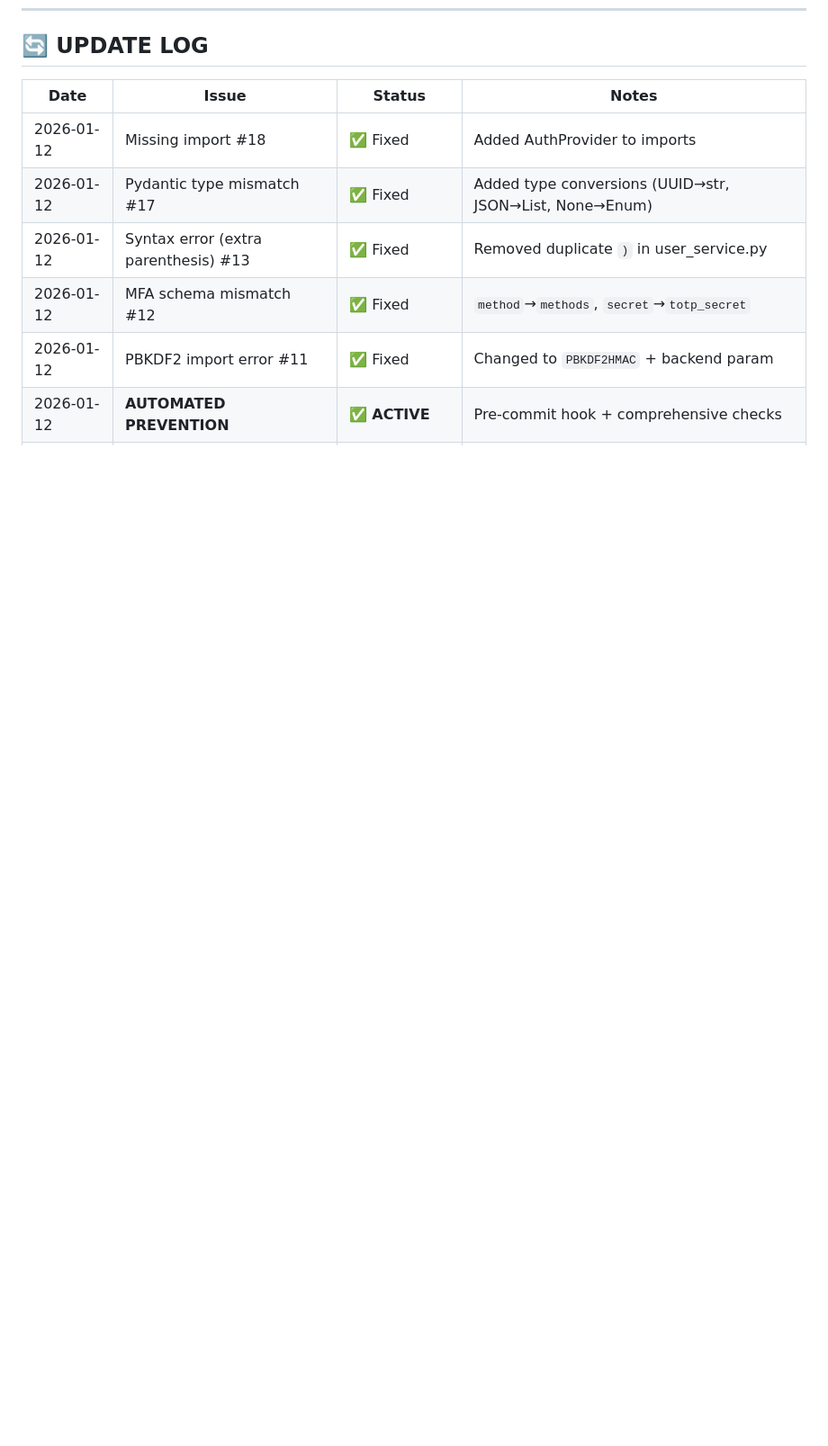
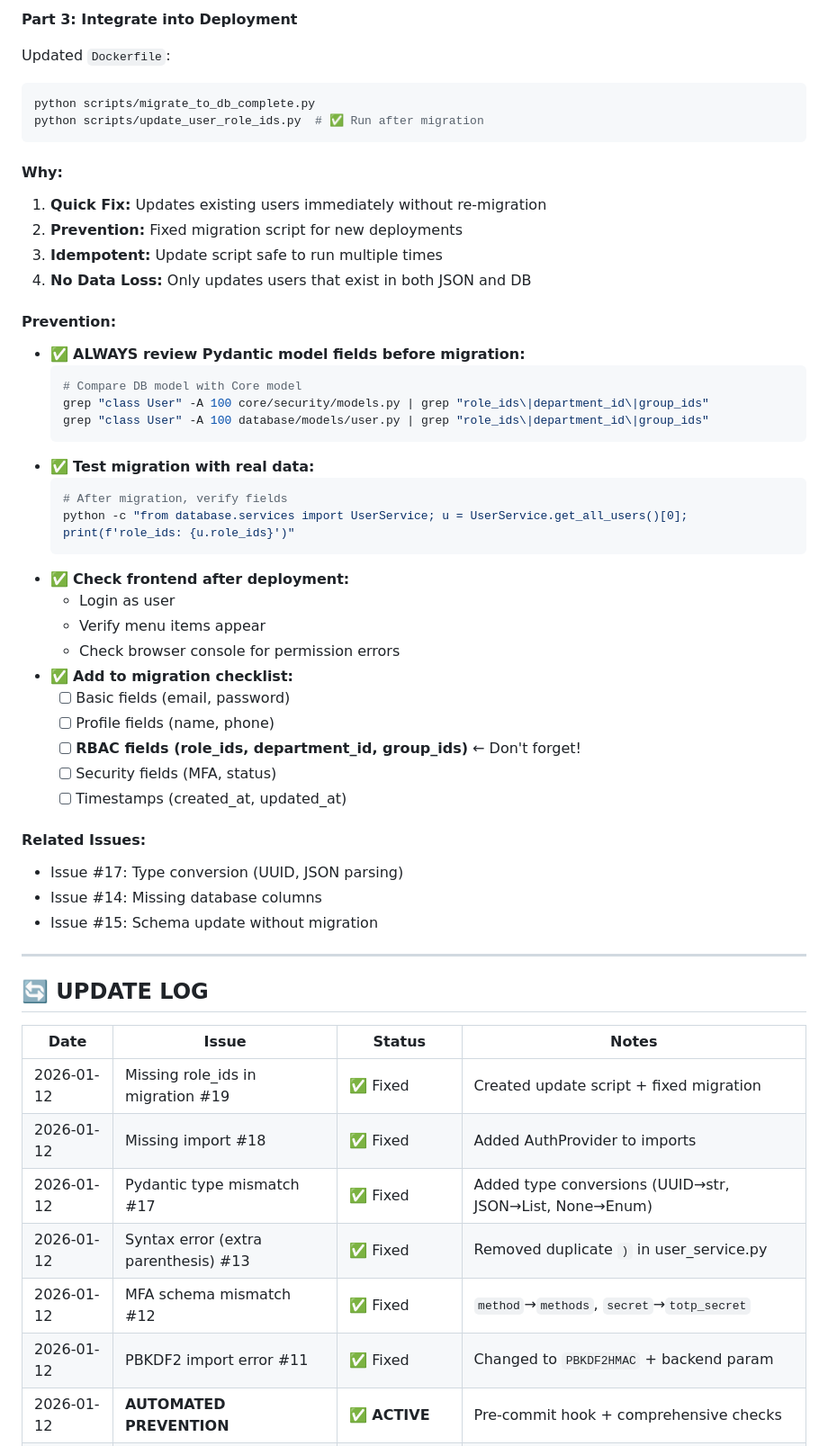
Before and after one commit to ahamdihussein-star/agentforge, a Markdown page: database/COMMON_ISSUES.md, the part around one of its changes. Shown at 90% size. GitHub-like rendering; blank space fills up the shorter version.

````diff
--- a/database/COMMON_ISSUES.md
+++ b/database/COMMON_ISSUES.md
@@ -1136,7 +1220,52 @@ Python doesn't check imports until runtime. The code compiles successfully, but
+**Part 3: Integrate into Deployment**
+
+Updated `Dockerfile`:
+```bash
+python scripts/migrate_to_db_complete.py
+python scripts/update_user_role_ids.py  # ✅ Run after migration
+```
+
+#### Why:
+1. **Quick Fix:** Updates existing users immediately without re-migration
+2. **Prevention:** Fixed migration script for new deployments
+3. **Idempotent:** Update script safe to run multiple times
+4. **No Data Loss:** Only updates users that exist in both JSON and DB
+
+#### Prevention:
+- ✅ **ALWAYS review Pydantic model fields before migration:**
+  ```bash
+  # Compare DB model with Core model
+  grep "class User" -A 100 core/security/models.py | grep "role_ids\|department_id\|group_ids"
+  grep "class User" -A 100 database/models/user.py | grep "role_ids\|department_id\|group_ids"
+  ```
+- ✅ **Test migration with real data:**
+  ```bash
+  # After migration, verify fields
+  python -c "from database.services import UserService; u = UserService.get_all_users()[0]; print(f'role_ids: {u.role_ids}')"
+  ```
+- ✅ **Check frontend after deployment:**
+  - Login as user
+  - Verify menu items appear
+  - Check browser console for permission errors
+- ✅ **Add to migration checklist:**
+  - [ ] Basic fields (email, password)
+  - [ ] Profile fields (name, phone)
+  - [ ] **RBAC fields (role_ids, department_id, group_ids)** ← Don't forget!
+  - [ ] Security fields (MFA, status)
+  - [ ] Timestamps (created_at, updated_at)
+
+#### Related Issues:
+- Issue #17: Type conversion (UUID, JSON parsing)
+- Issue #14: Missing database columns
+- Issue #15: Schema update without migration
+
+---
+
 ## 🔄 **UPDATE LOG**
 
 | Date | Issue | Status | Notes |
 |------|-------|--------|-------|
+| 2026-01-12 | Missing role_ids in migration #19 | ✅ Fixed | Created update script + fixed migration |
 | 2026-01-12 | Missing import #18 | ✅ Fixed | Added AuthProvider to imports |
 | 2026-01-12 | Pydantic type mismatch #17 | ✅ Fixed | Added type conversions (UUID→str, JSON→List, None→Enum) |
 | 2026-01-12 | Syntax error (extra parenthesis) #13 | ✅ Fixed | Removed duplicate `)` in user_service.py |
````
Also changed, not shown: other parts of database/COMMON_ISSUES.md (+84 -0 lines).
